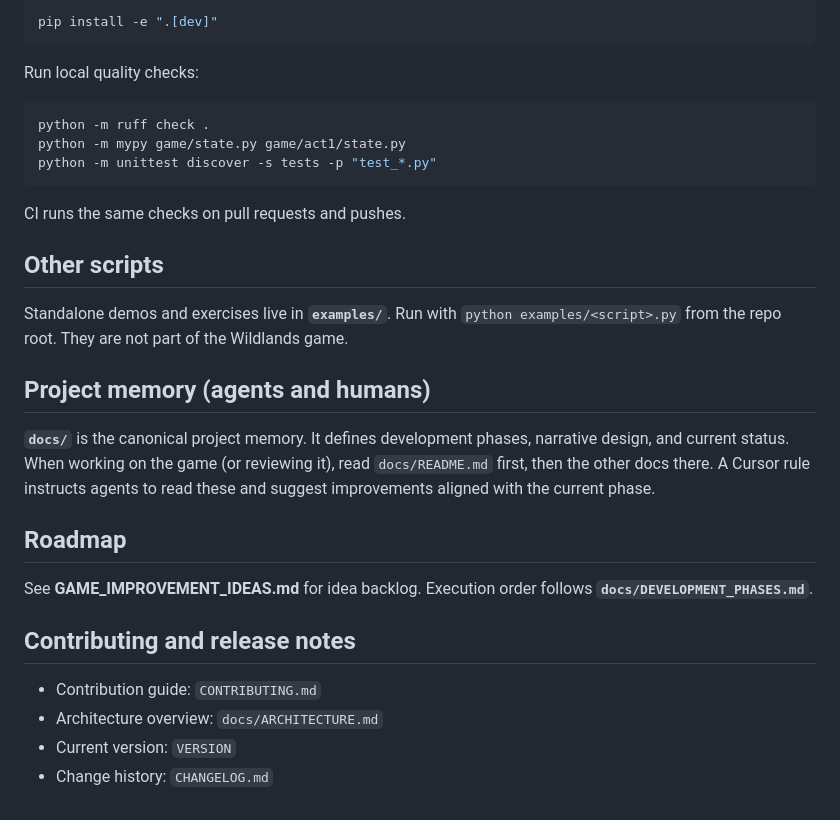
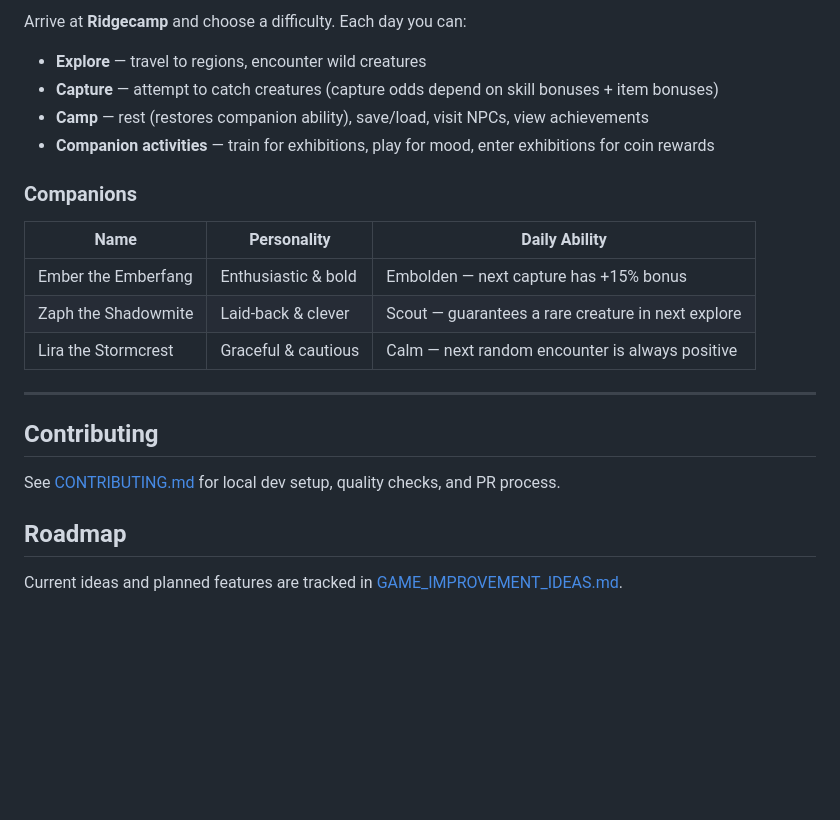
Before and after one commit to Walliiee/adventure_game.py, a Markdown page: README.md, the part around one of its changes. Drawn GitHub-style; blank space fills up the shorter version.

Commit message:
docs: overhaul README with full feature showcase

````diff
--- a/README.md
+++ b/README.md
@@ -62,33 +83,24 @@ Install optional dev tooling:
 
-```bash
-pip install -e ".[dev]"
-```
+Arrive at **Ridgecamp** and choose a difficulty. Each day you can:
+- **Explore** — travel to regions, encounter wild creatures
+- **Capture** — attempt to catch creatures (capture odds depend on skill bonuses + item bonuses)
+- **Camp** — rest (restores companion ability), save/load, visit NPCs, view achievements
+- **Companion activities** — train for exhibitions, play for mood, enter exhibitions for coin rewards
 
-Run local quality checks:
+### Companions
 
-```bash
-python -m ruff check .
-python -m mypy game/state.py game/act1/state.py
-python -m unittest discover -s tests -p "test_*.py"
-```
+| Name | Personality | Daily Ability |
+|---|---|---|
+| Ember the Emberfang | Enthusiastic & bold | Embolden — next capture has +15% bonus |
+| Zaph the Shadowmite | Laid-back & clever | Scout — guarantees a rare creature in next explore |
+| Lira the Stormcrest | Graceful & cautious | Calm — next random encounter is always positive |
 
-CI runs the same checks on pull requests and pushes.
+---
 
-## Other scripts
+## Contributing
 
-Standalone demos and exercises live in **`examples/`**. Run with `python examples/<script>.py` from the repo root. They are not part of the Wildlands game.
-
-## Project memory (agents and humans)
-
-**`docs/`** is the canonical project memory. It defines development phases, narrative design, and current status. When working on the game (or reviewing it), read `docs/README.md` first, then the other docs there. A Cursor rule instructs agents to read these and suggest improvements aligned with the current phase.
+See [CONTRIBUTING.md](CONTRIBUTING.md) for local dev setup, quality checks, and PR process.
 
 ## Roadmap
 
-See **GAME_IMPROVEMENT_IDEAS.md** for idea backlog. Execution order follows **`docs/DEVELOPMENT_PHASES.md`**.
-
-## Contributing and release notes
-
-- Contribution guide: `CONTRIBUTING.md`
-- Architecture overview: `docs/ARCHITECTURE.md`
-- Current version: `VERSION`
-- Change history: `CHANGELOG.md`
+Current ideas and planned features are tracked in [GAME_IMPROVEMENT_IDEAS.md](GAME_IMPROVEMENT_IDEAS.md).
````
Also changed, not shown: other parts of README.md (+61 -40 lines).
